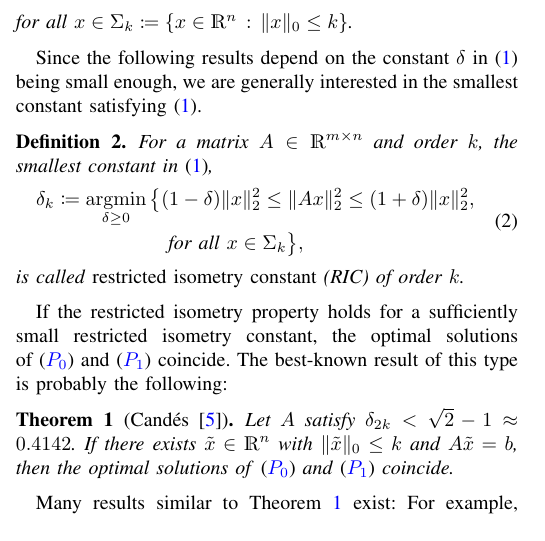
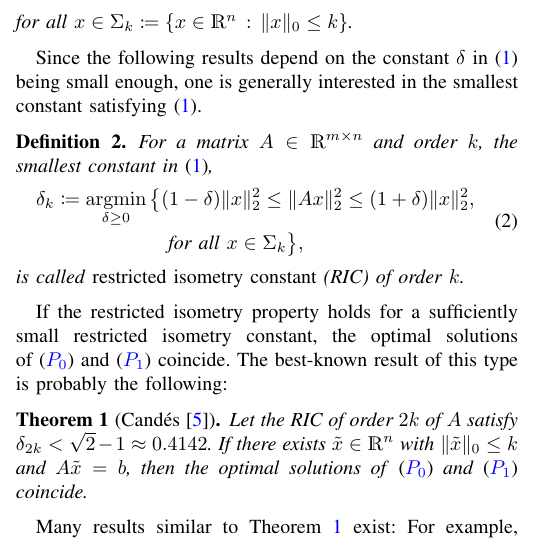
Before and after one commit to scipopt/SCIP-SDP, a LaTeX paper (RIP-MISDP-Paper/IEEE_RIP-MISDP.tex): part of one column of page 1 of 6, cut so that both start at the same text. Compiled offline with pdfLaTeX; a missing font is replaced by an installed copy or a similar font; a LaTeX package or settings file that is missing is left out.

Commit message:
paper: minor modifications w.r.t. RIC

```diff
--- a/RIP-MISDP-Paper/IEEE_RIP-MISDP.tex
+++ b/RIP-MISDP-Paper/IEEE_RIP-MISDP.tex
@@ -142,7 +142,7 @@ which was first introduced by Cand\`es and Tao~\cite{CT05}.
 \end{definition}
 
 Since the following results depend on the constant $\delta$ in \eqref{rip} being
-small enough, we are generally interested in the smallest constant satisfying
+small enough, one is generally interested in the smallest constant satisfying
 \eqref{rip}.
 
 \begin{definition}\label{ricdef}
@@ -163,7 +163,7 @@ and~\eqref{l1min} coincide.  The best-known result of this type is probably
 the following:
 
 \begin{theorem}[Cand\'es~\cite{Can08}]\label{RIPsqrt2}
-  Let $A$ satisfy $\delta_{2k} < \sqrt{2}-1 \approx 0.4142$. If there
+  Let the RIC of order $2k$ of $A$ satisfy $\delta_{2k} < \sqrt{2}-1 \approx 0.4142$. If there
   exists $\tilde{x} \in \R^n$ with $\Norm{\tilde{x}}{0} \leq k$ and
   $A\tilde{x} = b$, then the optimal solutions of~\eqref{l0min}
   and~\eqref{l1min} coincide.
```
